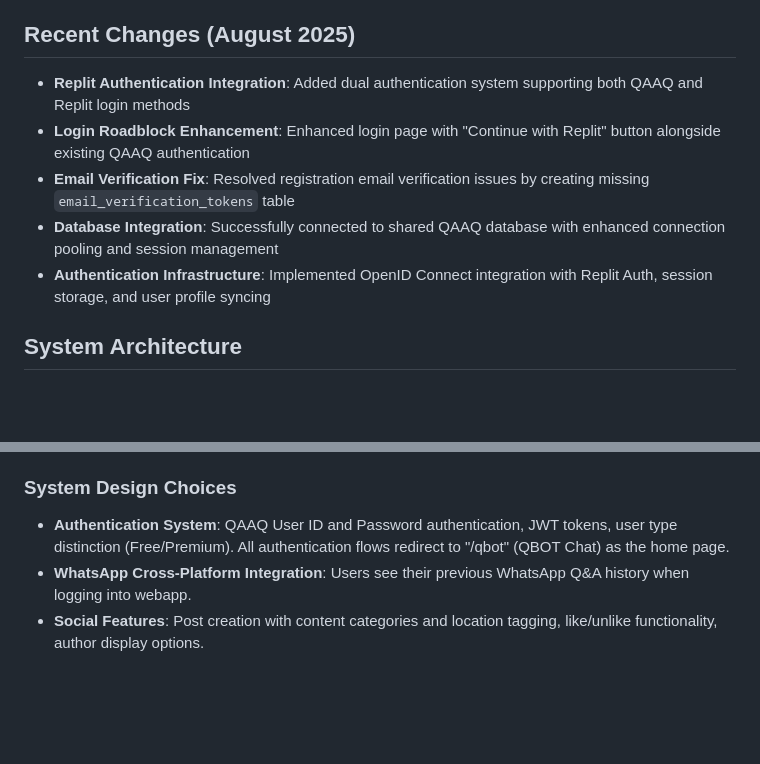
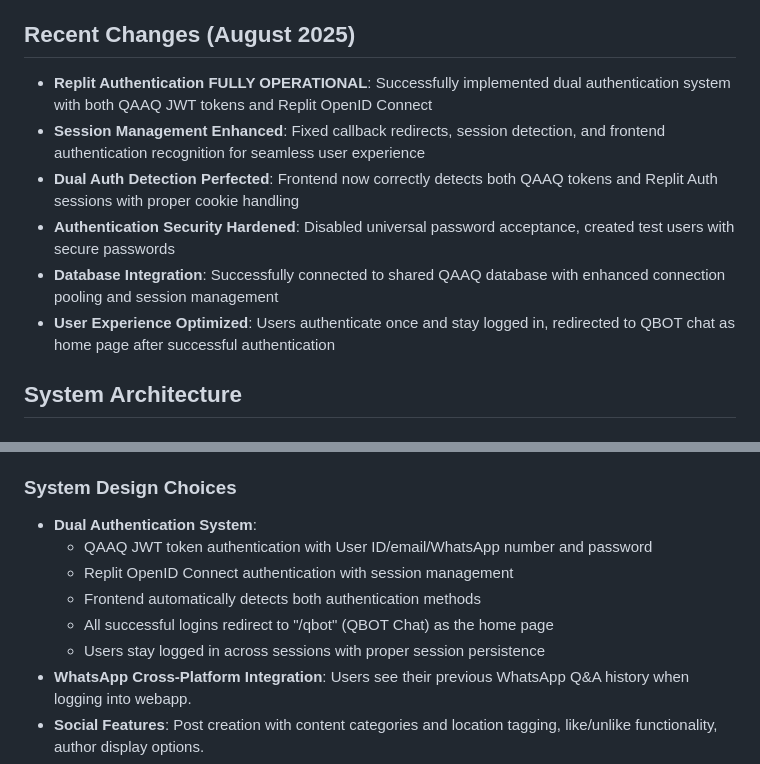
Before and after one commit to qaaqit/Qaaq1234, a Markdown page: replit.md, 2 parts joined by grey strips. GitHub-like rendering; blank space fills up the shorter version.

Commit message:
Make Replit authentication fully operational with enhanced session management
Successfully integrated Replit OpenID Connect for dual authentication alongside QAAQ JWT tokens, fixing callback redirects, session detection, and frontend authentication recognition for a seamless user experience.

Replit-Commit-Author: Agent
Replit-Commit-Session-Id: 1221c454-8028-4c10-ac9c-14c12f339403
Replit-Commit-Checkpoint-Type: full_checkpoint
Replit-Commit-Screenshot-Url: https://storage.googleapis.com/screenshot-production-us-central1/c826e82c-c32d-4829-9463-b0ff017b3bd2/1221c454-8028-4c10-ac9c-14c12f339403/9CVq5Yh

```diff
--- a/replit.md
+++ b/replit.md
@@ -41,11 +41,12 @@ Login Roadblock Design: Single minimizable login roadblock with chevron control
 - **Connection Monitoring**: Database health checks ensure persistent storage reliability
 
 ## Recent Changes (August 2025)
-- **Replit Authentication Integration**: Added dual authentication system supporting both QAAQ and Replit login methods
-- **Login Roadblock Enhancement**: Enhanced login page with "Continue with Replit" button alongside existing QAAQ authentication
-- **Email Verification Fix**: Resolved registration email verification issues by creating missing `email_verification_tokens` table
+- **Replit Authentication FULLY OPERATIONAL**: Successfully implemented dual authentication system with both QAAQ JWT tokens and Replit OpenID Connect
+- **Session Management Enhanced**: Fixed callback redirects, session detection, and frontend authentication recognition for seamless user experience
+- **Dual Auth Detection Perfected**: Frontend now correctly detects both QAAQ tokens and Replit Auth sessions with proper cookie handling
+- **Authentication Security Hardened**: Disabled universal password acceptance, created test users with secure passwords
 - **Database Integration**: Successfully connected to shared QAAQ database with enhanced connection pooling and session management
-- **Authentication Infrastructure**: Implemented OpenID Connect integration with Replit Auth, session storage, and user profile syncing
+- **User Experience Optimized**: Users authenticate once and stay logged in, redirected to QBOT chat as home page after successful authentication
 
 ## System Architecture
 
@@ -84,7 +85,12 @@ Login Roadblock Design: Single minimizable login roadblock with chevron control
 - **File Attachments**: Clip icon attachment system to QBOT chat supporting JPG, PNG, PDF and similar formats up to 50MB with object storage integration.
 
 ### System Design Choices
-- **Authentication System**: QAAQ User ID and Password authentication, JWT tokens, user type distinction (Free/Premium). All authentication flows redirect to "/qbot" (QBOT Chat) as the home page.
+- **Dual Authentication System**:
+  - QAAQ JWT token authentication with User ID/email/WhatsApp number and password
+  - Replit OpenID Connect authentication with session management
+  - Frontend automatically detects both authentication methods
+  - All successful logins redirect to "/qbot" (QBOT Chat) as the home page
+  - Users stay logged in across sessions with proper session persistence
 - **WhatsApp Cross-Platform Integration**: Users see their previous WhatsApp Q&A history when logging into webapp.
 - **Social Features**: Post creation with content categories and location tagging, like/unlike functionality, author display options.
 - **Discovery System**: Interactive world map with light grey theme, proximity-based user discovery showing nearest users, city-based location display for sailors and locals, color-coded map pins. Mobile GPS integration for real-time location.
```
